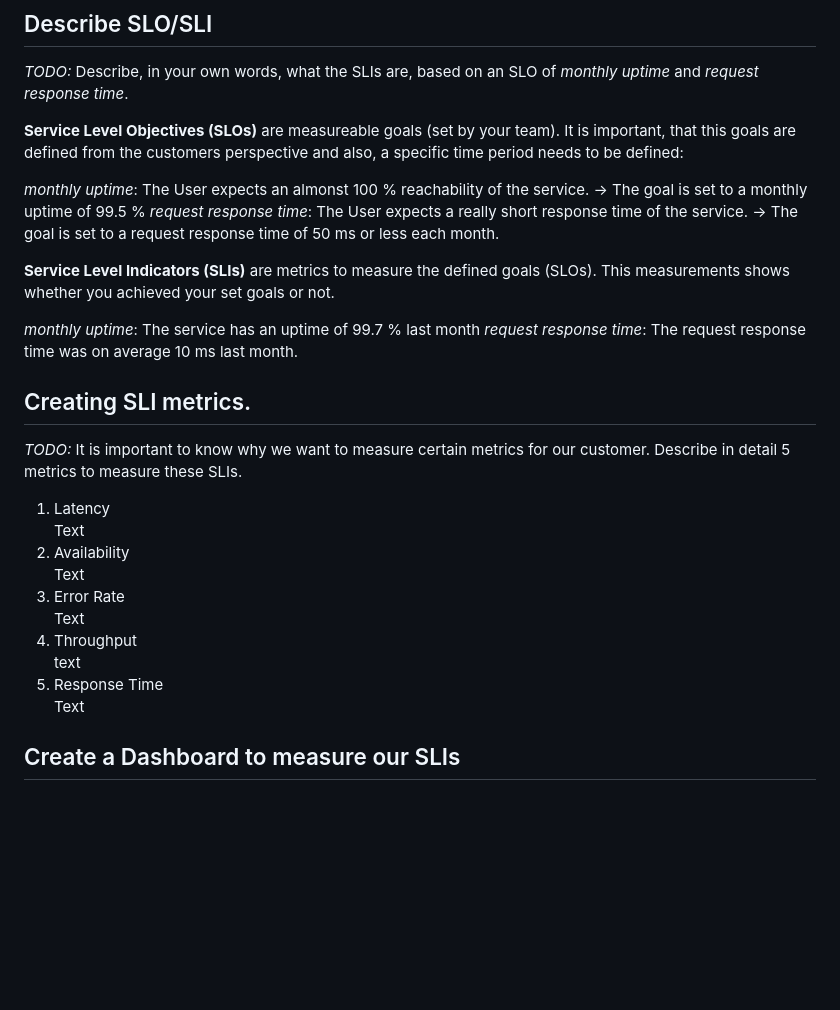
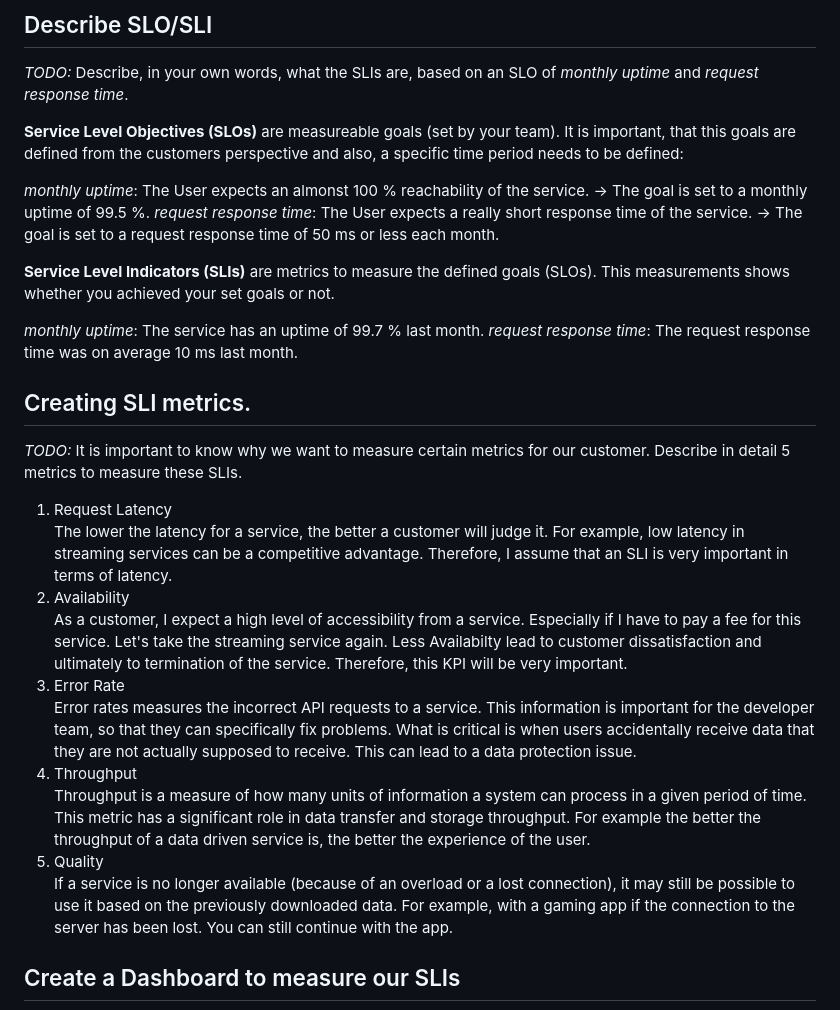
Before and after one commit to MattRo74/Udacity_Observability, a Markdown page: README.md, the part around the change. Rendered like a GitHub page; blank space fills up the shorter version.

Commit message:
Describing five SLIs

```diff
--- a/README.md
+++ b/README.md
@@ -36,13 +36,13 @@
 **Service Level Objectives (SLOs)** are measureable goals (set by your team). It is important, that this goals are defined from the customers perspective and also, a specific time period needs to be defined:
 
 *monthly uptime*: The User expects an almonst 100 % reachability of the service.
--> The goal is set to a monthly uptime of 99.5 %
+-> The goal is set to a monthly uptime of 99.5 %.
 *request response time*: The User expects a really short response time of the service.
 -> The goal is set to a request response time of 50 ms or less each month.
 
 **Service Level Indicators (SLIs)** are metrics to measure the defined goals (SLOs). This measurements shows whether you achieved your set goals or not.
 
-*monthly uptime*: The service has an uptime of 99.7 % last month
+*monthly uptime*: The service has an uptime of 99.7 % last month.
 *request response time*: The request response time was on average 10 ms last month.
 
 
@@ -50,19 +50,17 @@
 *TODO:* It is important to know why we want to measure certain metrics for our customer. Describe in detail 5 metrics to measure these SLIs.
 
 <ol>
-  <li>Latency</li>
-  Text
+  <li>Request Latency</li>
+  The lower the latency for a service, the better a customer will judge it. For example, low latency in streaming services can be a competitive advantage. Therefore, I assume that an SLI is very important in terms of latency.
   <li>Availability</li>
-  Text
+  As a customer, I expect a high level of accessibility from a service. Especially if I have to pay a fee for this service. Let's take the streaming service again. Less Availabilty lead to customer dissatisfaction and ultimately to termination of the service. Therefore, this KPI will be very important.
   <li>Error Rate</li>
-  Text
+  Error rates measures the incorrect API requests to a service. This information is important for the developer team, so that they can specifically fix problems. What is critical is when users accidentally receive data that they are not actually supposed to receive. This can lead to a data protection issue.
   <li>Throughput</li>
-  text
-  <li>Response Time</li>
-  Text
+  Throughput is a measure of how many units of information a system can process in a given period of time. This metric has a significant role in data transfer and storage throughput. For example the better the throughput of a data driven service is, the better the experience of the user.
+  <li>Quality</li>
+  If a service is no longer available (because of an overload or a lost connection), it may still be possible to use it based on the previously downloaded data. For example, with a gaming app if the connection to the server has been lost. You can still continue with the app.
 </ol>
-
-
 
 
 ## Create a Dashboard to measure our SLIs
```
